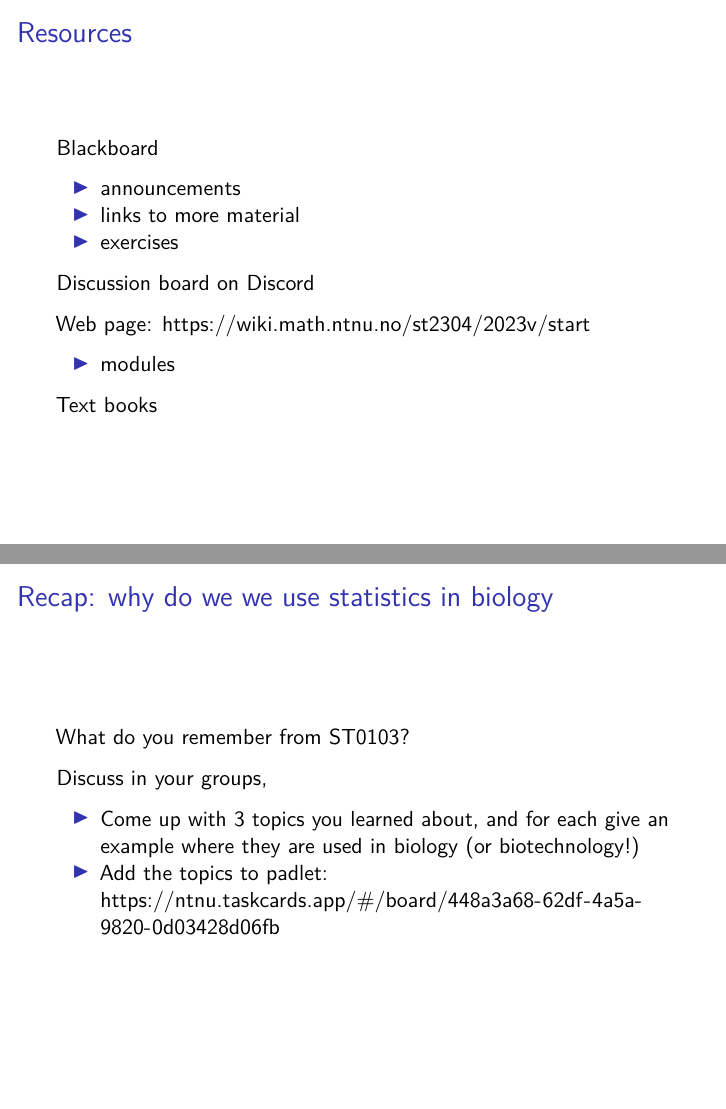
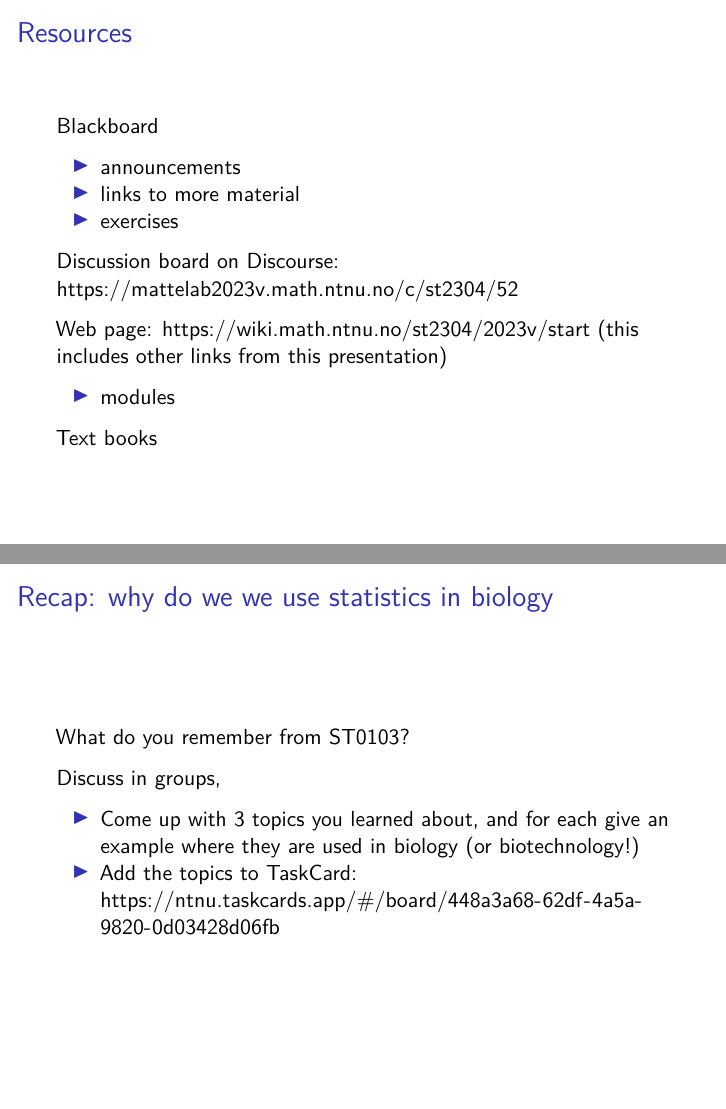
Before and after one commit to oharar/ST2304, an R Markdown document (Week01 Introduction/Lecture1.Rmd): pages 8 and 13 of 21 before the commit and pages 9 and 14 of 22 after it, joined at a grey line. The pictures show the output file Week01 Introduction/Lecture1.pdf that the author committed with the source.

Commit message:
Update week 1 slides

```diff
--- a/Week01 Introduction/Lecture1.Rmd
+++ b/Week01 Introduction/Lecture1.Rmd
@@ -104,9 +109,10 @@ Blackboard
 - links to more material
 - exercises
 
-Discussion board on Discord
+Discussion board on Discourse: https://mattelab2023v.math.ntnu.no/c/st2304/52
 
 Web page: https://wiki.math.ntnu.no/st2304/2023v/start
+(this includes other links from this presentation)
 
 - modules
 
@@ -146,10 +152,10 @@ Google (yes, use it!)
 
 What do you remember from ST0103?
 
-Discuss in your groups,
+Discuss in groups,
 
 - Come up with 3 topics you learned about, and for each give an example where they are used in biology (or biotechnology!)
-- Add the topics to padlet: https://ntnu.taskcards.app/#/board/448a3a68-62df-4a5a-9820-0d03428d06fb
+- Add the topics to TaskCard: https://ntnu.taskcards.app/#/board/448a3a68-62df-4a5a-9820-0d03428d06fb
 
 
 <!---
```
Also changed, not shown: Week01 Introduction/Lecture1.pdf, Week01 Introduction/mentimeter_qr_codeVirtual.png (added), Week01 Introduction/Lecture1.Rmd (9 more changed lines).
